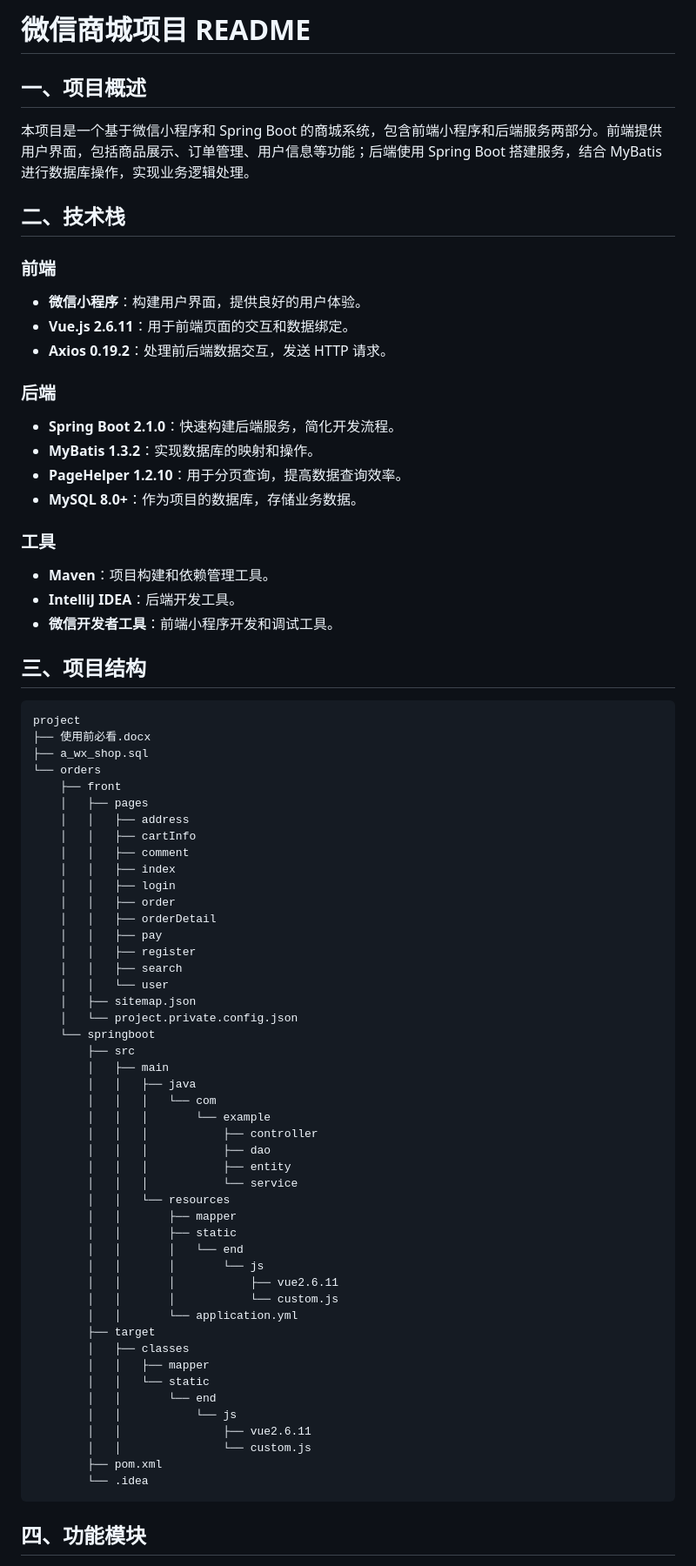
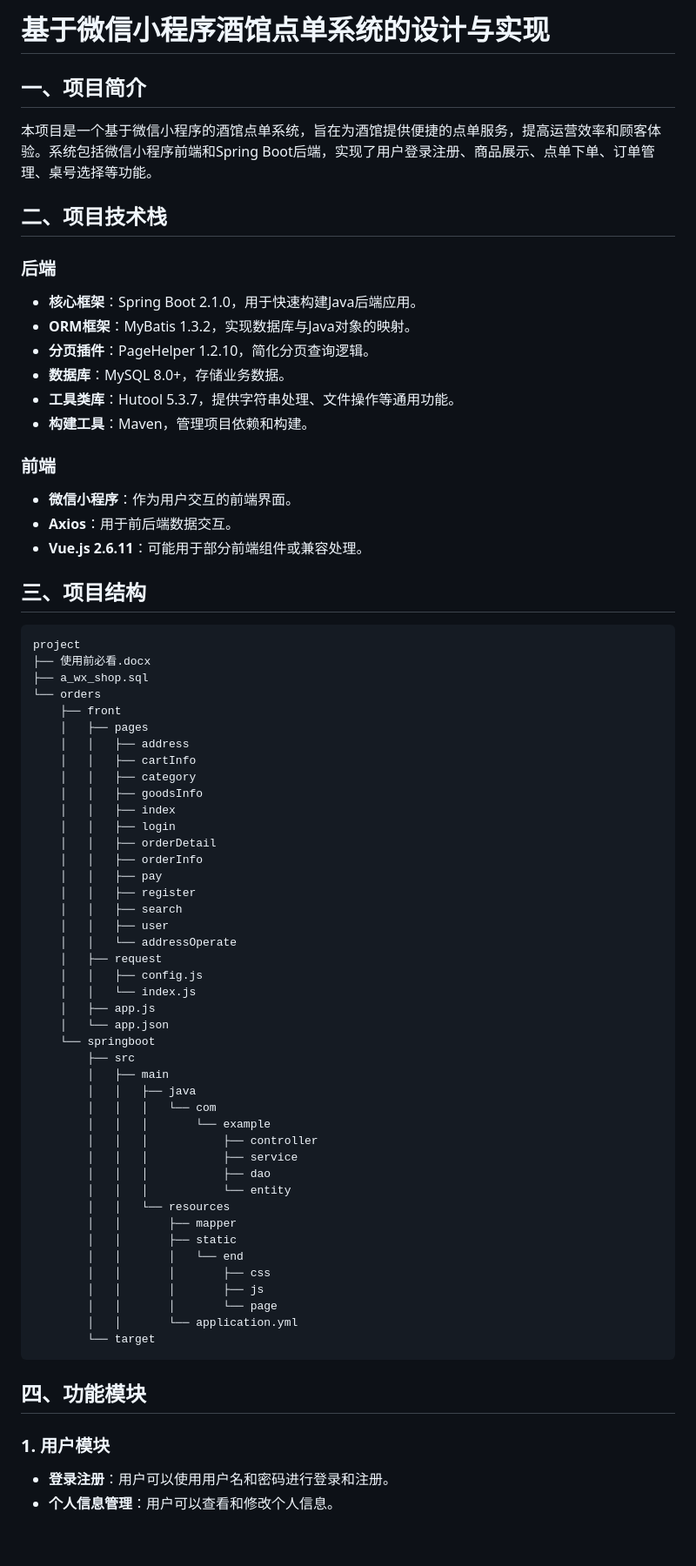
Before and after one commit to beiliangrw/dong, a Markdown page: README.md, the part around one of its changes. Shown at 87% size. Rendered like a GitHub page; blank space fills up the shorter version.

````diff
--- a/README.md
+++ b/README.md
@@ -1,25 +1,21 @@
-# 微信商城项目 README
+# 基于微信小程序酒馆点单系统的设计与实现
 
-## 一、项目概述
-本项目是一个基于微信小程序和 Spring Boot 的商城系统，包含前端小程序和后端服务两部分。前端提供用户界面，包括商品展示、订单管理、用户信息等功能；后端使用 Spring Boot 搭建服务，结合 MyBatis 进行数据库操作，实现业务逻辑处理。
+## 一、项目简介
+本项目是一个基于微信小程序的酒馆点单系统，旨在为酒馆提供便捷的点单服务，提高运营效率和顾客体验。系统包括微信小程序前端和Spring Boot后端，实现了用户登录注册、商品展示、点单下单、订单管理、桌号选择等功能。
 
-## 二、技术栈
+## 二、项目技术栈
+### 后端
+- **核心框架**：Spring Boot 2.1.0，用于快速构建Java后端应用。
+- **ORM框架**：MyBatis 1.3.2，实现数据库与Java对象的映射。
+- **分页插件**：PageHelper 1.2.10，简化分页查询逻辑。
+- **数据库**：MySQL 8.0+，存储业务数据。
+- **工具类库**：Hutool 5.3.7，提供字符串处理、文件操作等通用功能。
+- **构建工具**：Maven，管理项目依赖和构建。
 
 ### 前端
-- **微信小程序**：构建用户界面，提供良好的用户体验。
-- **Vue.js 2.6.11**：用于前端页面的交互和数据绑定。
-- **Axios 0.19.2**：处理前后端数据交互，发送 HTTP 请求。
-
-### 后端
-- **Spring Boot 2.1.0**：快速构建后端服务，简化开发流程。
-- **MyBatis 1.3.2**：实现数据库的映射和操作。
-- **PageHelper 1.2.10**：用于分页查询，提高数据查询效率。
-- **MySQL 8.0+**：作为项目的数据库，存储业务数据。
-
-### 工具
-- **Maven**：项目构建和依赖管理工具。
-- **IntelliJ IDEA**：后端开发工具。
-- **微信开发者工具**：前端小程序开发和调试工具。
+- **微信小程序**：作为用户交互的前端界面。
+- **Axios**：用于前后端数据交互。
+- **Vue.js 2.6.11**：可能用于部分前端组件或兼容处理。
 
 ## 三、项目结构
 ```
@@ -31,17 +27,22 @@ project
     │   ├── pages
     │   │   ├── address
     │   │   ├── cartInfo
-    │   │   ├── comment
+    │   │   ├── category
+    │   │   ├── goodsInfo
     │   │   ├── index
     │   │   ├── login
-    │   │   ├── order
     │   │   ├── orderDetail
+    │   │   ├── orderInfo
     │   │   ├── pay
     │   │   ├── register
     │   │   ├── search
-    │   │   └── user
-    │   ├── sitemap.json
-    │   └── project.private.config.json
+    │   │   ├── user
+    │   │   └── addressOperate
+    │   ├── request
+    │   │   ├── config.js
+    │   │   └── index.js
+    │   ├── app.js
+    │   └── app.json
     └── springboot
         ├── src
         │   ├── main
@@ -49,28 +50,22 @@ project
         │   │   │   └── com
         │   │   │       └── example
         │   │   │           ├── controller
+        │   │   │           ├── service
         │   │   │           ├── dao
-        │   │   │           ├── entity
-        │   │   │           └── service
+        │   │   │           └── entity
         │   │   └── resources
         │   │       ├── mapper
         │   │       ├── static
         │   │       │   └── end
-        │   │       │       └── js
-        │   │       │           ├── vue2.6.11
-        │   │       │           └── custom.js
+        │   │       │       ├── css
+        │   │       │       ├── js
+        │   │       │       └── page
         │   │       └── application.yml
-        ├── target
-        │   ├── classes
-        │   │   ├── mapper
-        │   │   └── static
-        │   │       └── end
-        │   │           └── js
-        │   │               ├── vue2.6.11
-        │   │               └── custom.js
-        ├── pom.xml
-        └── .idea
+        └── target
 ```
 
 ## 四、功能模块
+### 1. 用户模块
+- **登录注册**：用户可以使用用户名和密码进行登录和注册。
+- **个人信息管理**：用户可以查看和修改个人信息。
 
````
Also changed, not shown: other parts of README.md (+37 -48 lines).
